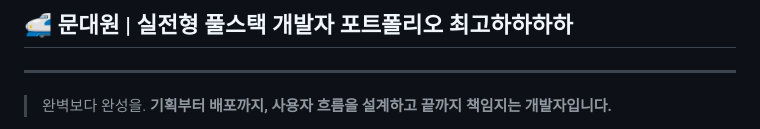
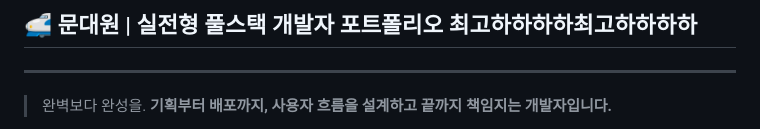
Before and after one commit to mundaewon1/2026-FULLSTACK, a Markdown page: README.md, the part around the change. GitHub-like rendering.

```diff
--- a/README.md
+++ b/README.md
@@ -1,4 +1,4 @@
-## 🚅 문대원 | 실전형 풀스택 개발자 포트폴리오 최고하하하하
+## 🚅 문대원 | 실전형 풀스택 개발자 포트폴리오 최고하하하하최고하하하하
 ---
 > 완벽보다 완성을.
 > **기획부터 배포까지, 사용자 흐름을 설계하고 끝까지 책임지는 개발자입니다.**
```
